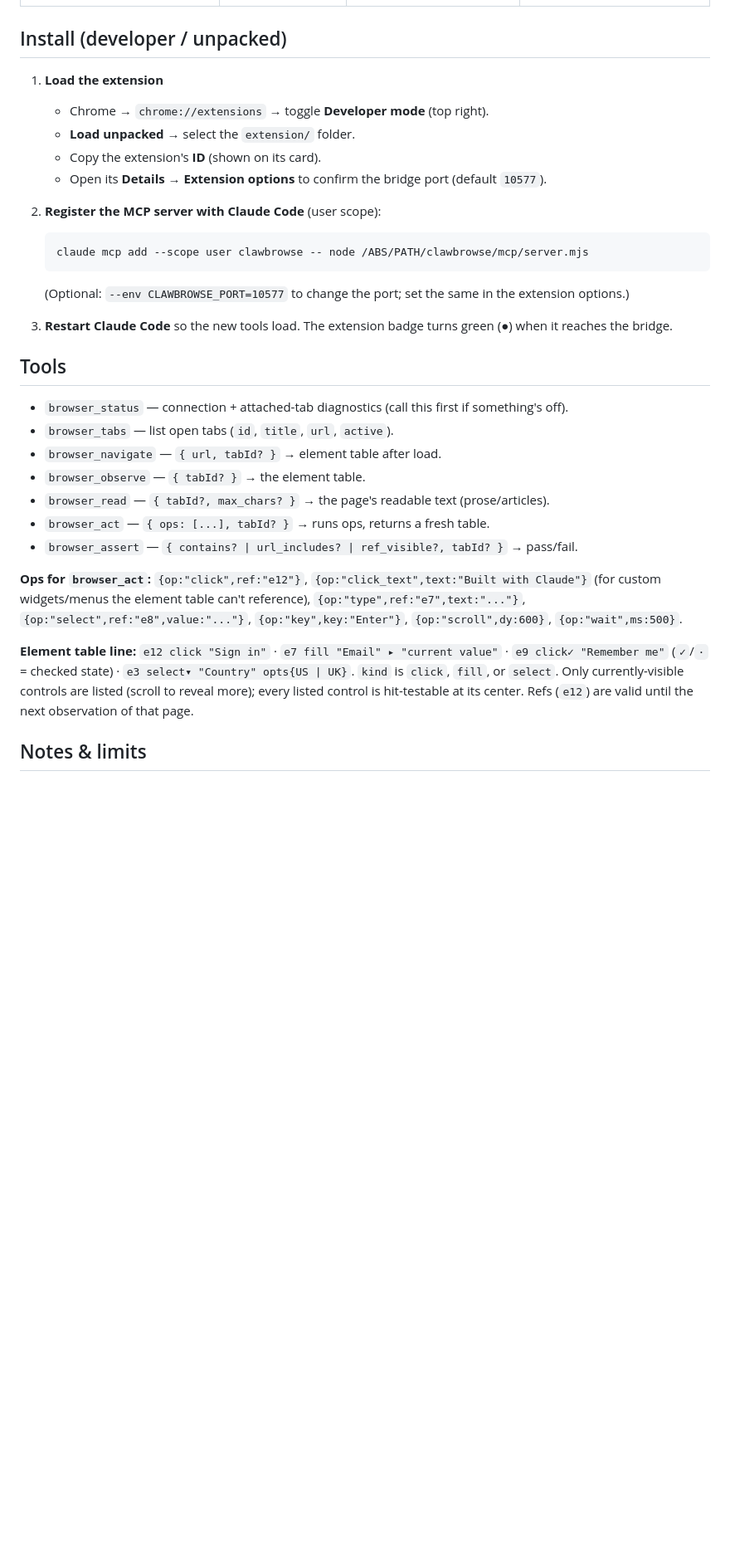
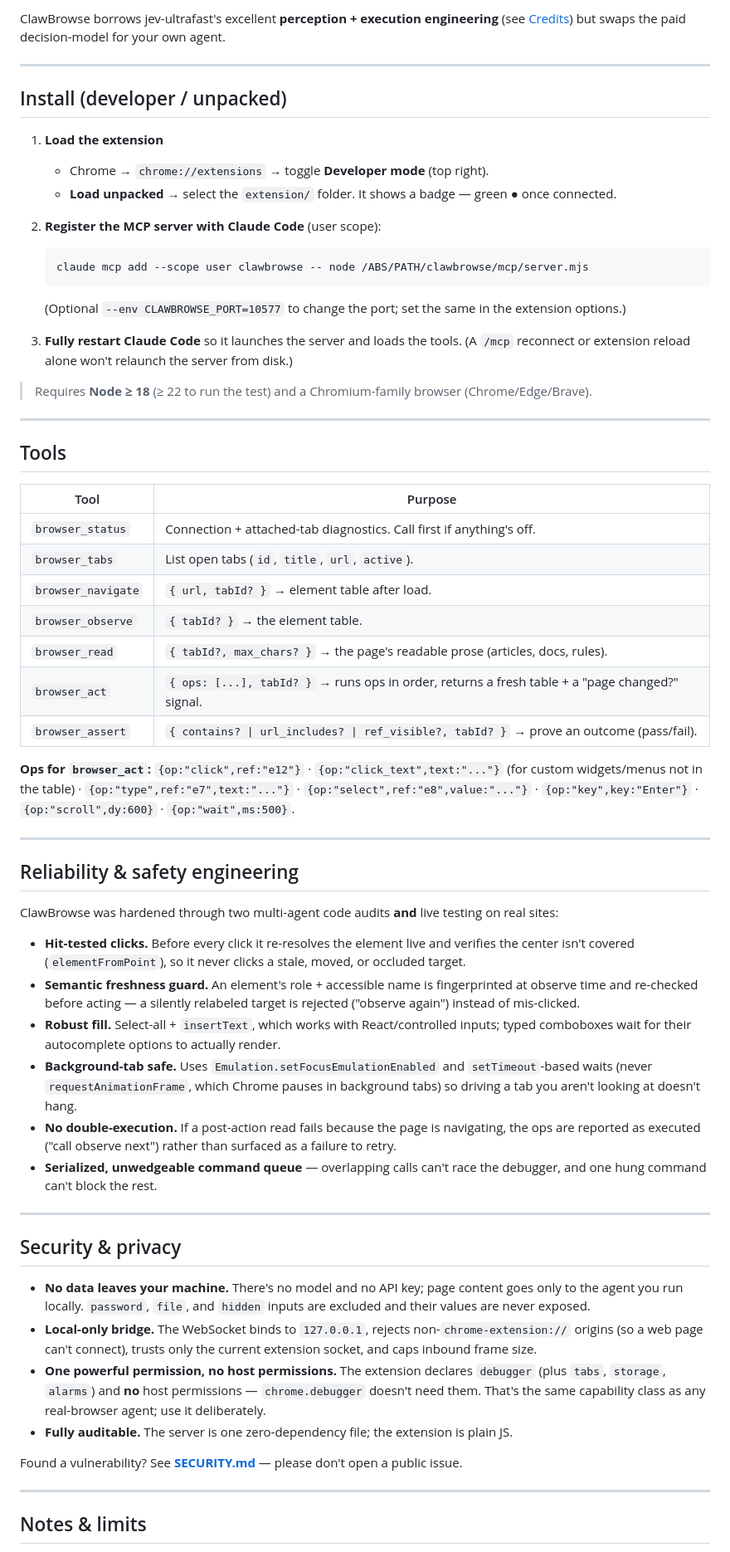
Before and after one commit to ItaiZeilig/clawbrowse, a Markdown page: README.md, the part around one of its changes. Shown at 83% size. Drawn GitHub-style; blank space fills up the shorter version.

````diff
--- a/README.md
+++ b/README.md
@@ -38,41 +105,82 @@ Claude Code ──stdio(MCP)──▶ mcp/server.mjs ──ws://127.0.0.1:10577
+ClawBrowse borrows jev-ultrafast's excellent **perception + execution engineering** (see
+[Credits](#credits)) but swaps the paid decision-model for your own agent.
+
+---
 
 ## Install (developer / unpacked)
 
 1. **Load the extension**
    - Chrome → `chrome://extensions` → toggle **Developer mode** (top right).
-   - **Load unpacked** → select the `extension/` folder.
-   - Copy the extension's **ID** (shown on its card).
-   - Open its **Details → Extension options** to confirm the bridge port (default `10577`).
+   - **Load unpacked** → select the `extension/` folder. It shows a badge — green ● once connected.
 
 2. **Register the MCP server with Claude Code** (user scope):
    ```bash
    claude mcp add --scope user clawbrowse -- node /ABS/PATH/clawbrowse/mcp/server.mjs
    ```
-   (Optional: `--env CLAWBROWSE_PORT=10577` to change the port; set the same in the extension options.)
+   (Optional `--env CLAWBROWSE_PORT=10577` to change the port; set the same in the extension options.)
 
-3. **Restart Claude Code** so the new tools load. The extension badge turns green (●) when it
-   reaches the bridge.
+3. **Fully restart Claude Code** so it launches the server and loads the tools. (A `/mcp`
+   reconnect or extension reload alone won't relaunch the server from disk.)
+
+> Requires **Node ≥ 18** (≥ 22 to run the test) and a Chromium-family browser (Chrome/Edge/Brave).
+
+---
 
 ## Tools
 
-- `browser_status` — connection + attached-tab diagnostics (call this first if something's off).
-- `browser_tabs` — list open tabs (`id`, `title`, `url`, `active`).
-- `browser_navigate` — `{ url, tabId? }` → element table after load.
-- `browser_observe` — `{ tabId? }` → the element table.
-- `browser_read` — `{ tabId?, max_chars? }` → the page's readable text (prose/articles).
-- `browser_act` — `{ ops: [...], tabId? }` → runs ops, returns a fresh table.
-- `browser_assert` — `{ contains? | url_includes? | ref_visible?, tabId? }` → pass/fail.
+| Tool | Purpose |
+| --- | --- |
+| `browser_status` | Connection + attached-tab diagnostics. Call first if anything's off. |
+| `browser_tabs` | List open tabs (`id`, `title`, `url`, `active`). |
+| `browser_navigate` | `{ url, tabId? }` → element table after load. |
+| `browser_observe` | `{ tabId? }` → the element table. |
+| `browser_read` | `{ tabId?, max_chars? }` → the page's readable prose (articles, docs, rules). |
+| `browser_act` | `{ ops: [...], tabId? }` → runs ops in order, returns a fresh table + a "page changed?" signal. |
+| `browser_assert` | `{ contains? \| url_includes? \| ref_visible?, tabId? }` → prove an outcome (pass/fail). |
 
-**Ops for `browser_act`:**
-`{op:"click",ref:"e12"}`, `{op:"click_text",text:"Built with Claude"}` (for custom widgets/menus
-the element table can't reference), `{op:"type",ref:"e7",text:"..."}`, `{op:"select",ref:"e8",value:"..."}`,
-`{op:"key",key:"Enter"}`, `{op:"scroll",dy:600}`, `{op:"wait",ms:500}`.
+**Ops for `browser_act`:** `{op:"click",ref:"e12"}` · `{op:"click_text",text:"..."}` (for custom
+widgets/menus not in the table) · `{op:"type",ref:"e7",text:"..."}` · `{op:"select",ref:"e8",value:"..."}`
+· `{op:"key",key:"Enter"}` · `{op:"scroll",dy:600}` · `{op:"wait",ms:500}`.
 
-**Element table line:** `e12 click "Sign in"` · `e7 fill "Email" ▸ "current value"` ·
-`e9 click✓ "Remember me"` (`✓`/`·` = checked state) · `e3 select▾ "Country" opts{US | UK}`.
-`kind` is `click`, `fill`, or `select`. Only currently-visible controls are listed (scroll to
-reveal more); every listed control is hit-testable at its center. Refs (`e12`) are valid until
-the next observation of that page.
+---
+
+## Reliability & safety engineering
+
+ClawBrowse was hardened through two multi-agent code audits **and** live testing on real sites:
+
+- **Hit-tested clicks.** Before every click it re-resolves the element live and verifies the
+  center isn't covered (`elementFromPoint`), so it never clicks a stale, moved, or occluded target.
+- **Semantic freshness guard.** An element's role + accessible name is fingerprinted at observe
+  time and re-checked before acting — a silently relabeled target is rejected ("observe again")
+  instead of mis-clicked.
+- **Robust fill.** Select-all + `insertText`, which works with React/controlled inputs; typed
+  comboboxes wait for their autocomplete options to actually render.
+- **Background-tab safe.** Uses `Emulation.setFocusEmulationEnabled` and `setTimeout`-based waits
+  (never `requestAnimationFrame`, which Chrome pauses in background tabs) so driving a tab you
+  aren't looking at doesn't hang.
+- **No double-execution.** If a post-action read fails because the page is navigating, the ops are
+  reported as executed ("call observe next") rather than surfaced as a failure to retry.
+- **Serialized, unwedgeable command queue** — overlapping calls can't race the debugger, and one
+  hung command can't block the rest.
+
+---
+
+## Security & privacy
+
+- **No data leaves your machine.** There's no model and no API key; page content goes only to the
+  agent you run locally. `password`, `file`, and `hidden` inputs are excluded and their values are
+  never exposed.
+- **Local-only bridge.** The WebSocket binds to `127.0.0.1`, rejects non-`chrome-extension://`
+  origins (so a web page can't connect), trusts only the current extension socket, and caps
+  inbound frame size.
+- **One powerful permission, no host permissions.** The extension declares `debugger` (plus
+  `tabs`, `storage`, `alarms`) and **no** host permissions — `chrome.debugger` doesn't need them.
+  That's the same capability class as any real-browser agent; use it deliberately.
+- **Fully auditable.** The server is one zero-dependency file; the extension is plain JS.
+
+Found a vulnerability? See **[SECURITY.md](SECURITY.md)** — please don't open a public issue.
+
+---
 
 ## Notes & limits
 
````
Also changed, not shown: other parts of README.md (+103 -51 lines).
